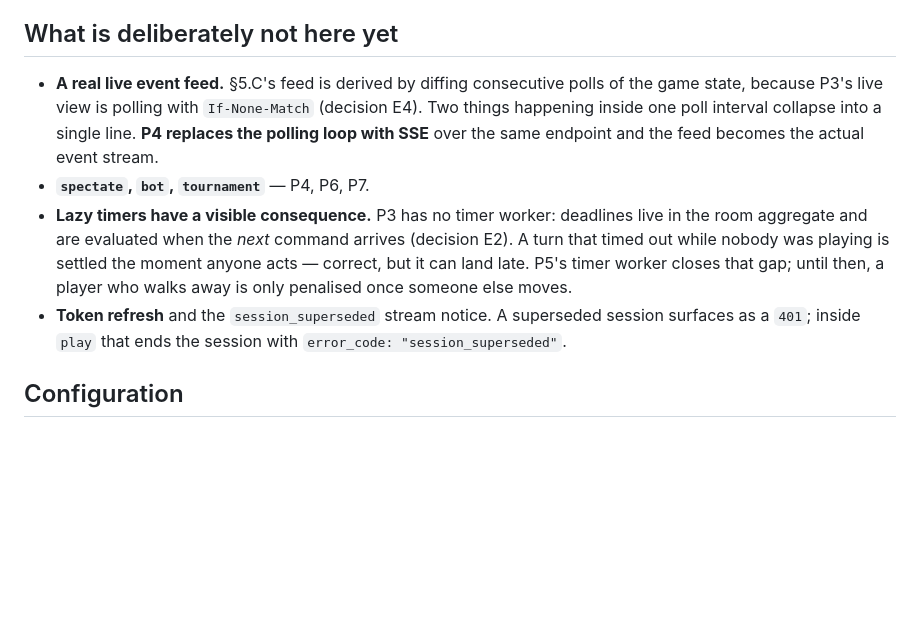
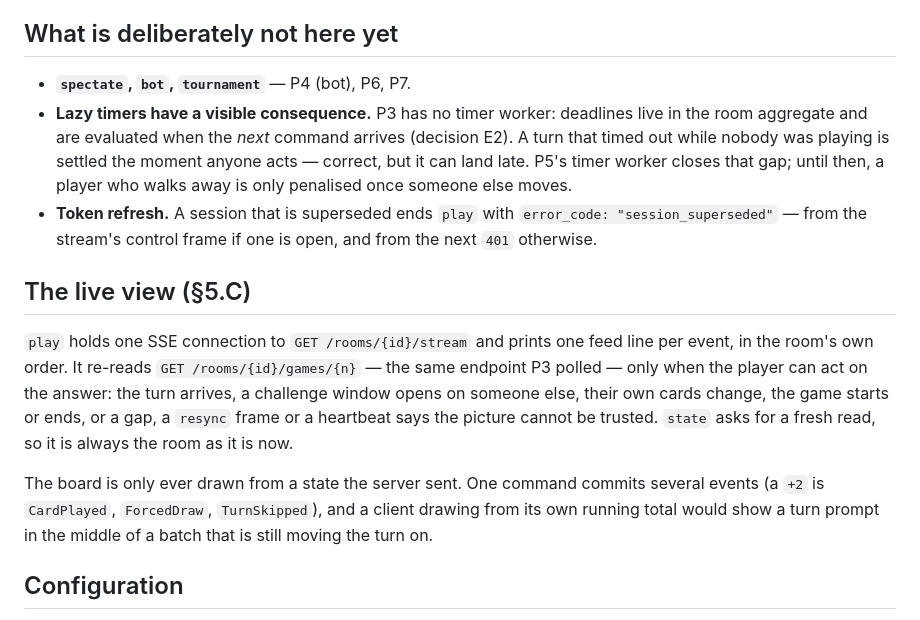
Before and after one commit to diegobadin/AMICRO-TP, a Markdown page: clients/cli/README.md, the part around the change. Rendered like a GitHub page; blank space fills up the shorter version.

Commit message:
Final: record P4's design deltas and hand the session off [skip ci]

```diff
--- a/clients/cli/README.md
+++ b/clients/cli/README.md
@@ -58,18 +58,27 @@ not apply to an action are `null` rather than absent.
 
 ## What is deliberately not here yet
 
-- **A real live event feed.** §5.C's feed is derived by diffing consecutive polls of the game
-  state, because P3's live view is polling with `If-None-Match` (decision E4). Two things happening
-  inside one poll interval collapse into a single line. **P4 replaces the polling loop with SSE**
-  over the same endpoint and the feed becomes the actual event stream.
-- **`spectate`, `bot`, `tournament`** — P4, P6, P7.
+- **`spectate`, `bot`, `tournament`** — P4 (bot), P6, P7.
 - **Lazy timers have a visible consequence.** P3 has no timer worker: deadlines live in the room
   aggregate and are evaluated when the *next* command arrives (decision E2). A turn that timed out
   while nobody was playing is settled the moment anyone acts — correct, but it can land late. P5's
   timer worker closes that gap; until then, a player who walks away is only penalised once someone
   else moves.
-- **Token refresh** and the `session_superseded` stream notice. A superseded session surfaces as a
-  `401`; inside `play` that ends the session with `error_code: "session_superseded"`.
+- **Token refresh.** A session that is superseded ends `play` with
+  `error_code: "session_superseded"` — from the stream's control frame if one is open, and from the
+  next `401` otherwise.
+
+## The live view (§5.C)
+
+`play` holds one SSE connection to `GET /rooms/{id}/stream` and prints one feed line per event, in
+the room's own order. It re-reads `GET /rooms/{id}/games/{n}` — the same endpoint P3 polled — only
+when the player can act on the answer: the turn arrives, a challenge window opens on someone else,
+their own cards change, the game starts or ends, or a gap, a `resync` frame or a heartbeat says the
+picture cannot be trusted. `state` asks for a fresh read, so it is always the room as it is now.
+
+The board is only ever drawn from a state the server sent. One command commits several events (a
+`+2` is `CardPlayed`, `ForcedDraw`, `TurnSkipped`), and a client drawing from its own running total
+would show a turn prompt in the middle of a batch that is still moving the turn on.
 
 ## Configuration
 
```
Also changed, not shown: CHANGELOG-design.md (+26 -0 lines), specs/2026-08-10-p4-gateway-sse/kickoff.md (+101 -78 lines).
